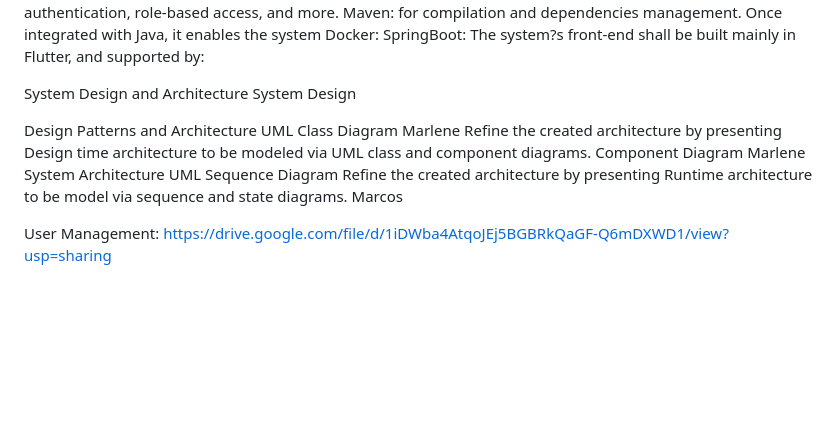
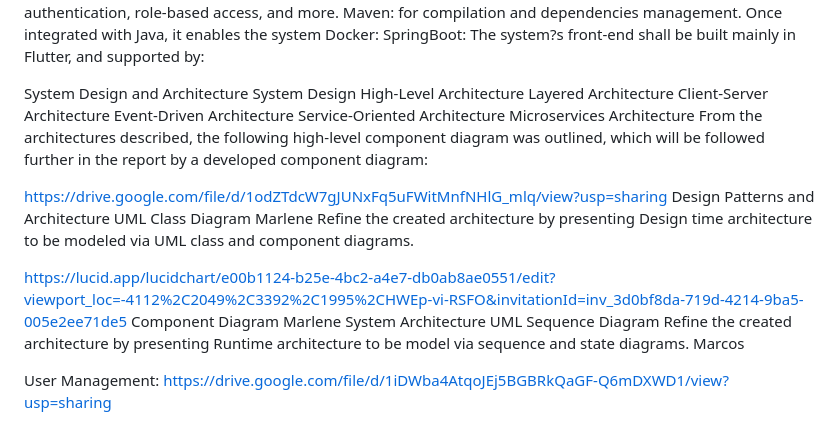
Before and after one commit to javsort/Linkaster, a Markdown page: docs/delivery_1.md, the part around the change. Rendered like a GitHub page; blank space fills up the shorter version.

Commit message:
Updated from Google Docs

```diff
--- a/docs/delivery_1.md
+++ b/docs/delivery_1.md
@@ -156,11 +156,21 @@ The system?s front-end shall be built mainly in Flutter, and supported by:
 
 System Design and Architecture
 System Design
+High-Level Architecture
+Layered Architecture
+Client-Server Architecture
+Event-Driven Architecture
+Service-Oriented Architecture
+Microservices Architecture
+From the architectures described, the following high-level component diagram was outlined, which will be followed further in the report by a developed component diagram:
 
+https://drive.google.com/file/d/1odZTdcW7gJUNxFq5uFWitMnfNHlG_mlq/view?usp=sharing
 Design Patterns and Architecture
 UML Class Diagram
 Marlene
 Refine the created architecture by presenting Design time architecture to be modeled via UML class and component diagrams.
+
+https://lucid.app/lucidchart/e00b1124-b25e-4bc2-a4e7-db0ab8ae0551/edit?viewport_loc=-4112%2C2049%2C3392%2C1995%2CHWEp-vi-RSFO&invitationId=inv_3d0bf8da-719d-4214-9ba5-005e2ee71de5
 Component Diagram
 Marlene
 System Architecture
```
